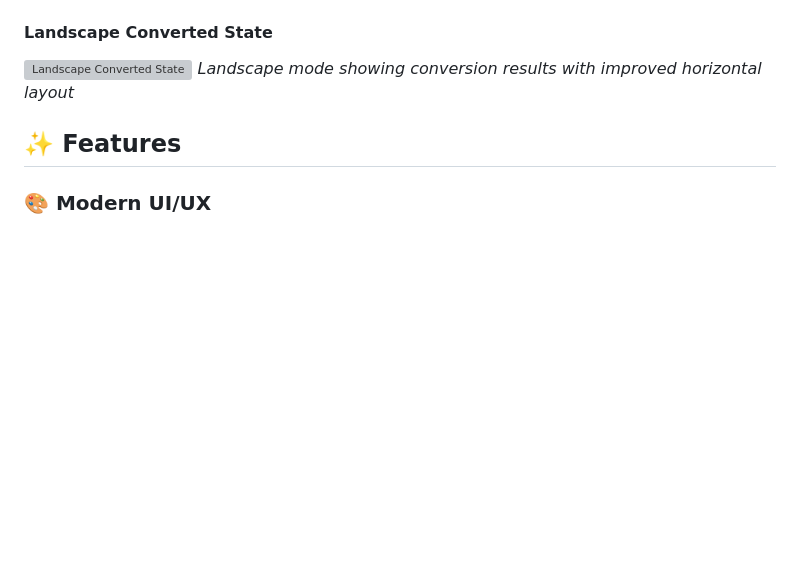
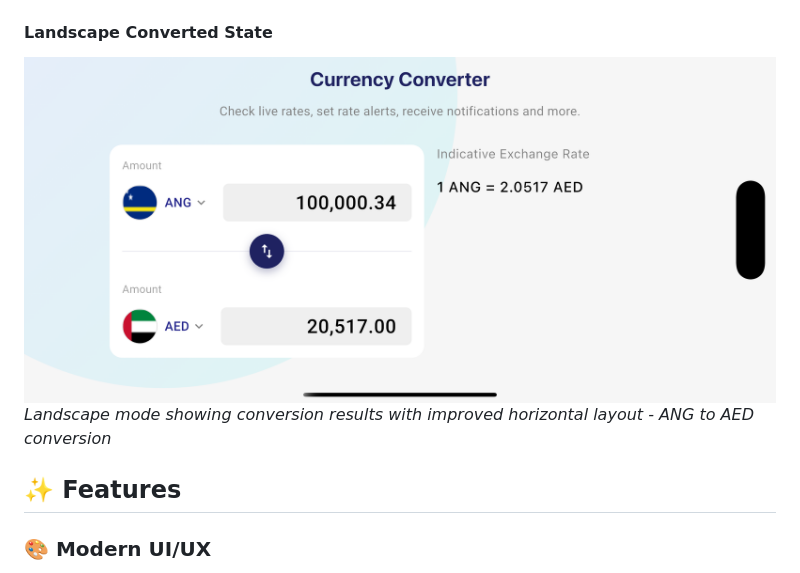
Before and after one commit to orangeztorm/coinbox, a Markdown page: README.md, the part around the change printed below. Rendered like a GitHub page; blank space fills up the shorter version; grey boxes are pictures that could not be loaded.

Commit message:
Update landscape mode section in README.md with new image and specific conversion example

```diff
--- a/README.md
+++ b/README.md
@@ -41,6 +37,6 @@ A beautiful, modern currency converter app built with Flutter that provides real
 #### Landscape Converted State
-![Landscape Converted State](assets/images/landscape_converted_state.png)
-*Landscape mode showing conversion results with improved horizontal layout*
+![Landscape Converted State](assets/images/landscape.png)
+*Landscape mode showing conversion results with improved horizontal layout - ANG to AED conversion*
 
 ## ✨ Features
 
```
Also changed, not shown: other parts of README.md (+0 -4 lines).
